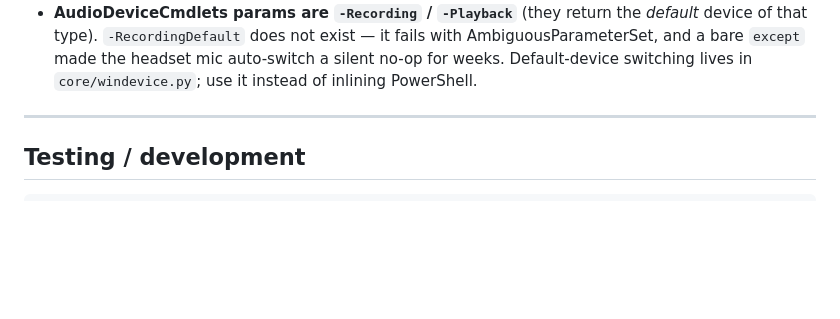
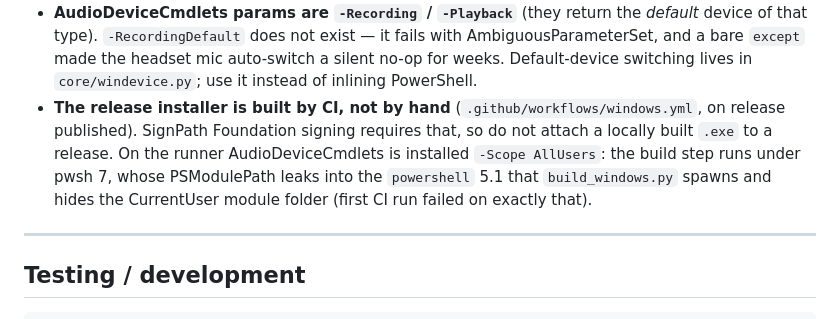
Before and after one commit to kvothesson/chasqui, a Markdown page: AGENTS.md, the part around the change. GitHub-like rendering; blank space fills up the shorter version.

```diff
--- a/AGENTS.md
+++ b/AGENTS.md
@@ -283,6 +283,12 @@ If CABLE devices are not detected automatically, set `device.speaker` in `chasqu
   AmbiguousParameterSet, and a bare `except` made the headset mic auto-switch a
   silent no-op for weeks. Default-device switching lives in `core/windevice.py`; use
   it instead of inlining PowerShell.
+- **The release installer is built by CI, not by hand** (`.github/workflows/windows.yml`,
+  on release published). SignPath Foundation signing requires that, so do not
+  attach a locally built `.exe` to a release. On the runner AudioDeviceCmdlets
+  is installed `-Scope AllUsers`: the build step runs under pwsh 7, whose
+  PSModulePath leaks into the `powershell` 5.1 that `build_windows.py` spawns
+  and hides the CurrentUser module folder (first CI run failed on exactly that).
 
 ---
 
```
Also changed, not shown: README.md (+5 -0 lines).
